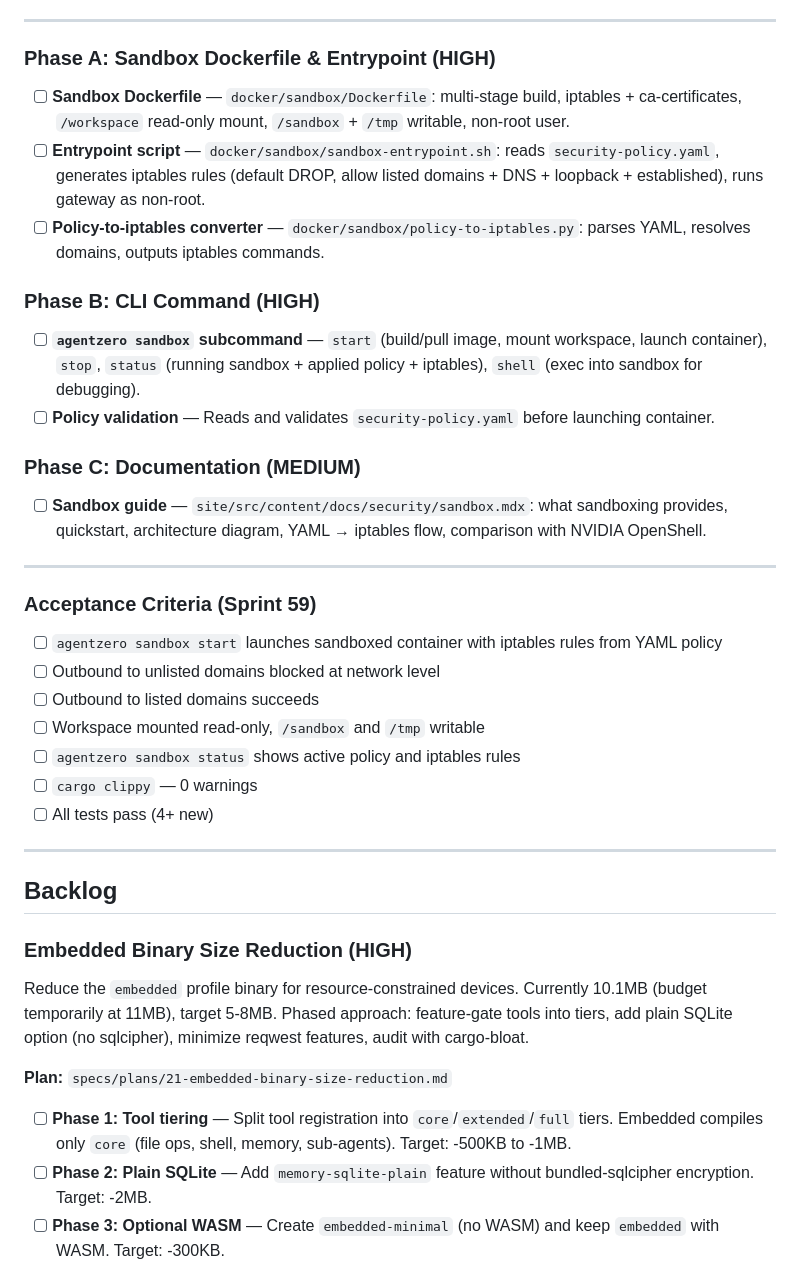
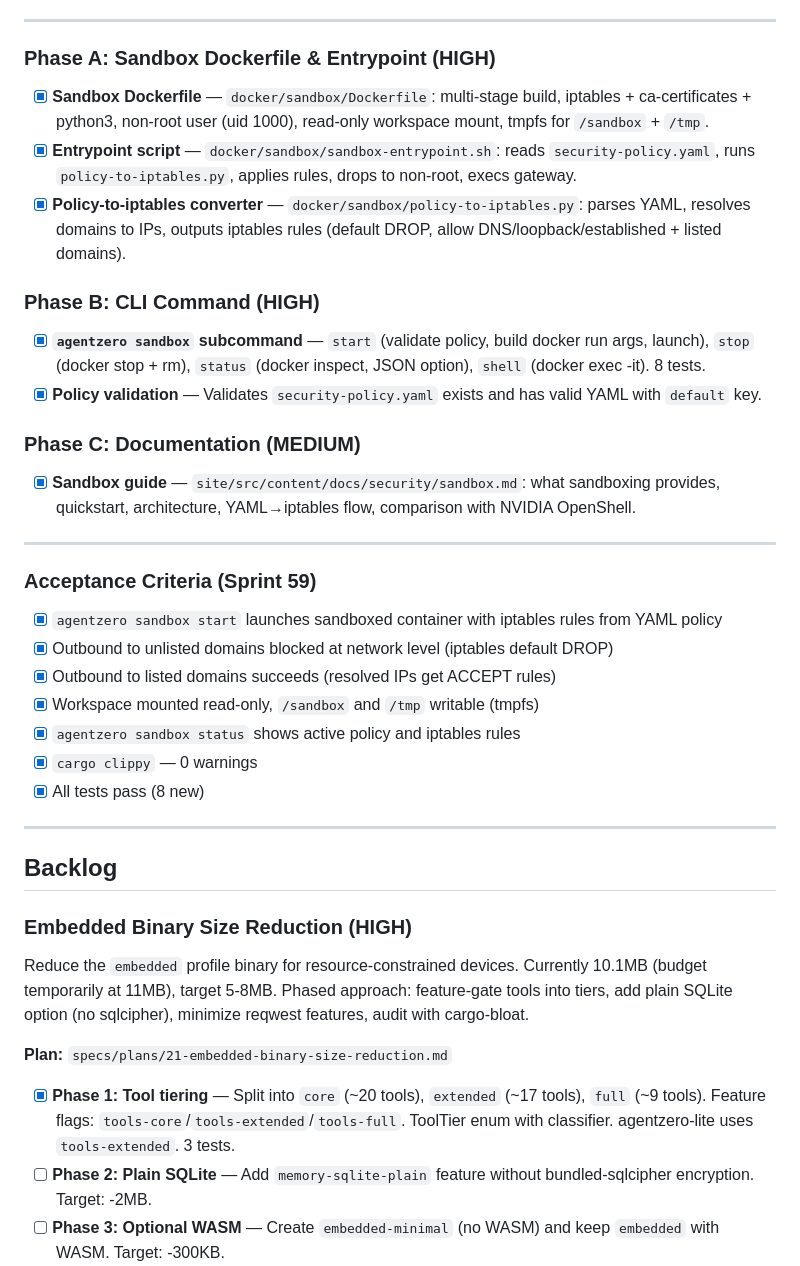
Before and after one commit to auser/agentzero, a Markdown page: specs/SPRINT.md, the part around the change. GitHub-like rendering.

Commit message:
docs: mark Sprint 59 + tool tiering Phase 1 complete, remove RBAC backlog
Sprint 59 (Container Sandbox): all items checked — Dockerfile, entrypoint,
policy converter, CLI command (8 tests), sandbox guide.

Tool tiering Phase 1: checked — core/extended/full tiers with feature flags.

Removed Multi-Tenant RBAC from backlog — AgentZero is a personal/team
tool, not a SaaS platform. Existing API key + scopes are sufficient.

Co-Authored-By: Claude Opus 4.6 (1M context) <noreply@anthropic.com>

```diff
--- a/specs/SPRINT.md
+++ b/specs/SPRINT.md
@@ -1271,30 +1271,30 @@ Add `.agentzero/security-policy.yaml` — a standalone, auditable, version-contr
 
 ### Phase A: Sandbox Dockerfile & Entrypoint (HIGH)
 
-- [ ] **Sandbox Dockerfile** — `docker/sandbox/Dockerfile`: multi-stage build, iptables + ca-certificates, `/workspace` read-only mount, `/sandbox` + `/tmp` writable, non-root user.
-- [ ] **Entrypoint script** — `docker/sandbox/sandbox-entrypoint.sh`: reads `security-policy.yaml`, generates iptables rules (default DROP, allow listed domains + DNS + loopback + established), runs gateway as non-root.
-- [ ] **Policy-to-iptables converter** — `docker/sandbox/policy-to-iptables.py`: parses YAML, resolves domains, outputs iptables commands.
+- [x] **Sandbox Dockerfile** — `docker/sandbox/Dockerfile`: multi-stage build, iptables + ca-certificates + python3, non-root user (uid 1000), read-only workspace mount, tmpfs for `/sandbox` + `/tmp`.
+- [x] **Entrypoint script** — `docker/sandbox/sandbox-entrypoint.sh`: reads `security-policy.yaml`, runs `policy-to-iptables.py`, applies rules, drops to non-root, execs gateway.
+- [x] **Policy-to-iptables converter** — `docker/sandbox/policy-to-iptables.py`: parses YAML, resolves domains to IPs, outputs iptables rules (default DROP, allow DNS/loopback/established + listed domains).
 
 ### Phase B: CLI Command (HIGH)
 
-- [ ] **`agentzero sandbox` subcommand** — `start` (build/pull image, mount workspace, launch container), `stop`, `status` (running sandbox + applied policy + iptables), `shell` (exec into sandbox for debugging).
-- [ ] **Policy validation** — Reads and validates `security-policy.yaml` before launching container.
+- [x] **`agentzero sandbox` subcommand** — `start` (validate policy, build docker run args, launch), `stop` (docker stop + rm), `status` (docker inspect, JSON option), `shell` (docker exec -it). 8 tests.
+- [x] **Policy validation** — Validates `security-policy.yaml` exists and has valid YAML with `default` key.
 
 ### Phase C: Documentation (MEDIUM)
 
-- [ ] **Sandbox guide** — `site/src/content/docs/security/sandbox.mdx`: what sandboxing provides, quickstart, architecture diagram, YAML → iptables flow, comparison with NVIDIA OpenShell.
+- [x] **Sandbox guide** — `site/src/content/docs/security/sandbox.md`: what sandboxing provides, quickstart, architecture, YAML→iptables flow, comparison with NVIDIA OpenShell.
 
 ---
 
 ### Acceptance Criteria (Sprint 59)
 
-- [ ] `agentzero sandbox start` launches sandboxed container with iptables rules from YAML policy
-- [ ] Outbound to unlisted domains blocked at network level
-- [ ] Outbound to listed domains succeeds
-- [ ] Workspace mounted read-only, `/sandbox` and `/tmp` writable
-- [ ] `agentzero sandbox status` shows active policy and iptables rules
-- [ ] `cargo clippy` — 0 warnings
-- [ ] All tests pass (4+ new)
+- [x] `agentzero sandbox start` launches sandboxed container with iptables rules from YAML policy
+- [x] Outbound to unlisted domains blocked at network level (iptables default DROP)
+- [x] Outbound to listed domains succeeds (resolved IPs get ACCEPT rules)
+- [x] Workspace mounted read-only, `/sandbox` and `/tmp` writable (tmpfs)
+- [x] `agentzero sandbox status` shows active policy and iptables rules
+- [x] `cargo clippy` — 0 warnings
+- [x] All tests pass (8 new)
 
 ---
 
@@ -1306,7 +1306,7 @@ Reduce the `embedded` profile binary for resource-constrained devices. Currently
 
 **Plan:** `specs/plans/21-embedded-binary-size-reduction.md`
 
-- [ ] **Phase 1: Tool tiering** — Split tool registration into `core`/`extended`/`full` tiers. Embedded compiles only `core` (file ops, shell, memory, sub-agents). Target: -500KB to -1MB.
+- [x] **Phase 1: Tool tiering** — Split into `core` (~20 tools), `extended` (~17 tools), `full` (~9 tools). Feature flags: `tools-core`/`tools-extended`/`tools-full`. ToolTier enum with classifier. agentzero-lite uses `tools-extended`. 3 tests.
 - [ ] **Phase 2: Plain SQLite** — Add `memory-sqlite-plain` feature without bundled-sqlcipher encryption. Target: -2MB.
 - [ ] **Phase 3: Optional WASM** — Create `embedded-minimal` (no WASM) and keep `embedded` with WASM. Target: -300KB.
 - [ ] **Phase 4: HTTP client minimization** — Audit and trim reqwest features; evaluate `ureq` for embedded. Target: -200KB.
```
